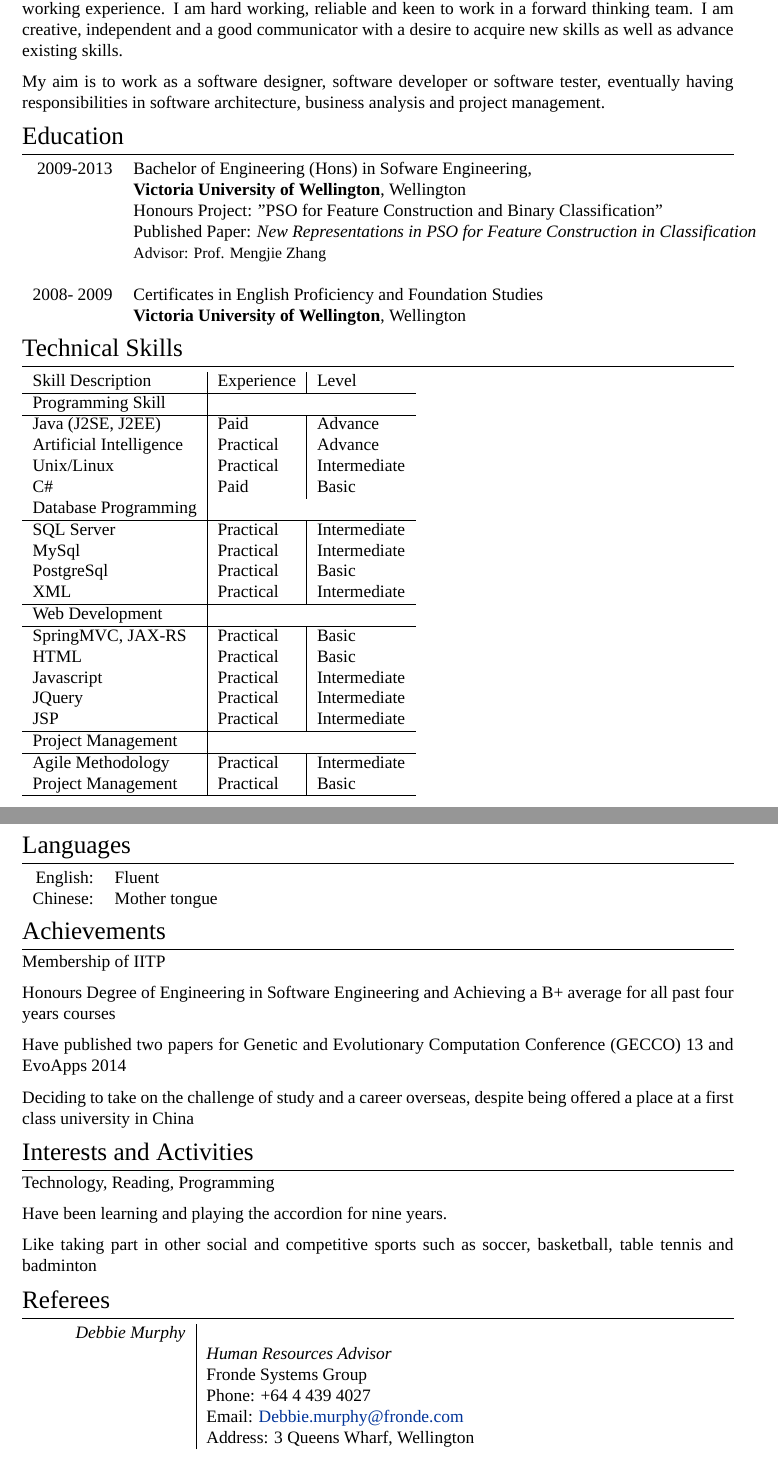
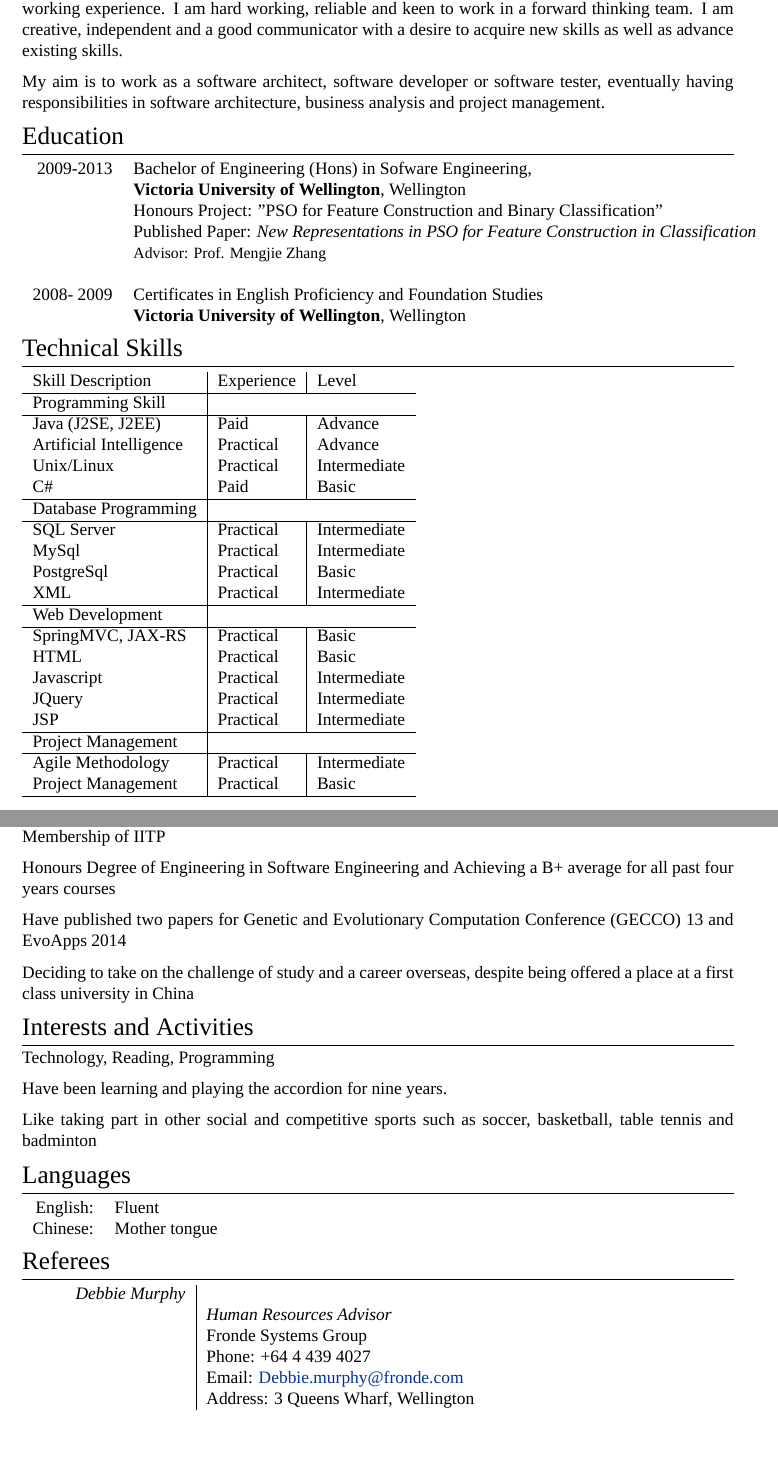
Before and after one commit to buerlee/myCV, a LaTeX CV (cv_9.tex): two parts of pages 1 and 3 of 3, joined at a grey line, cut so that both start at the same text, the shorter picture padded with empty space. Compiled offline with XeLaTeX; a missing font is replaced by an installed copy or a similar font.

Commit message:
fixed grammer and layout

```diff
--- a/cv_9.tex
+++ b/cv_9.tex
@@ -76,7 +76,7 @@
 
 Seeking a role in software development and programming, that will add to my practical skills and working experience. I am hard working, reliable and keen to work in a forward thinking team. I am creative, independent and a good communicator with a desire to acquire new skills as well as advance existing skills.
 
-My aim is to work as a software designer, software developer or software tester, eventually having responsibilities in software architecture, business analysis and project management.
+My aim is to work as a software architect, software developer or software tester, eventually having responsibilities in software architecture, business analysis and project management.
 
 %----------------------------------------------------------------------------------------
 %	EDUCATION
@@ -115,7 +115,7 @@ My aim is to work as a software designer, software developer or software tester,
     Artificial Intelligence & Practical & Advance \\
     Unix/Linux & Practical & Intermediate \\
 %    C & Practical & Basic \\
-    C\# & Paid & Basic \\
+    C\# & Paid & Basic \\  \hline
 %    Python & Practical & Basic \\ \hline
     \textsc{Database Programming} \\ \hline
     SQL Server & Practical & Intermediate \\
@@ -238,19 +238,6 @@ Research on Java implementation plan for using AI algorithms to achieve a partic
 \end{tabular}
 
 
-
-%----------------------------------------------------------------------------------------
-%	LANGUAGES
-%----------------------------------------------------------------------------------------
-
-\section{Languages}
-
-\begin{tabular}{rl}
-\textsc{English:} & Fluent\\
-
-\textsc{Chinese:} & Mother tongue\\
-\end{tabular}
-
 %----------------------------------------------------------------------------------------
 %	ACHIEVEMENTS
 %----------------------------------------------------------------------------------------
@@ -275,6 +262,19 @@ Technology, Reading, Programming
 Have been learning and playing the accordion for nine years.
 
 Like taking part in other social and competitive sports such as soccer, basketball, table tennis and badminton
+
+%----------------------------------------------------------------------------------------
+%	LANGUAGES
+%----------------------------------------------------------------------------------------
+
+\section{Languages}
+
+\begin{tabular}{rl}
+\textsc{English:} & Fluent\\
+
+\textsc{Chinese:} & Mother tongue\\
+\end{tabular}
+
 
 %----------------------------------------------------------------------------------------
 %	REFEREE
```
Also changed, not shown: cv_9.pdf, 3 other files.
